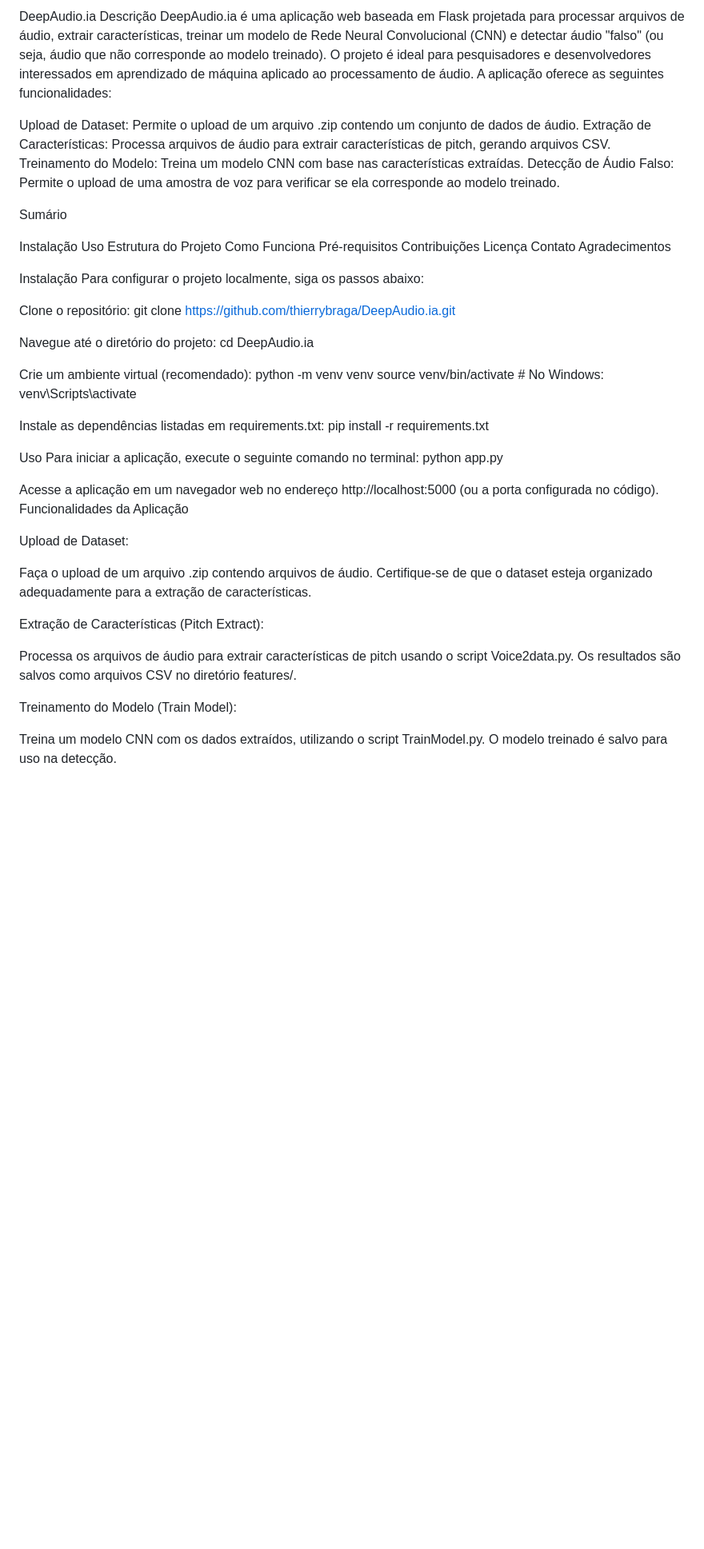
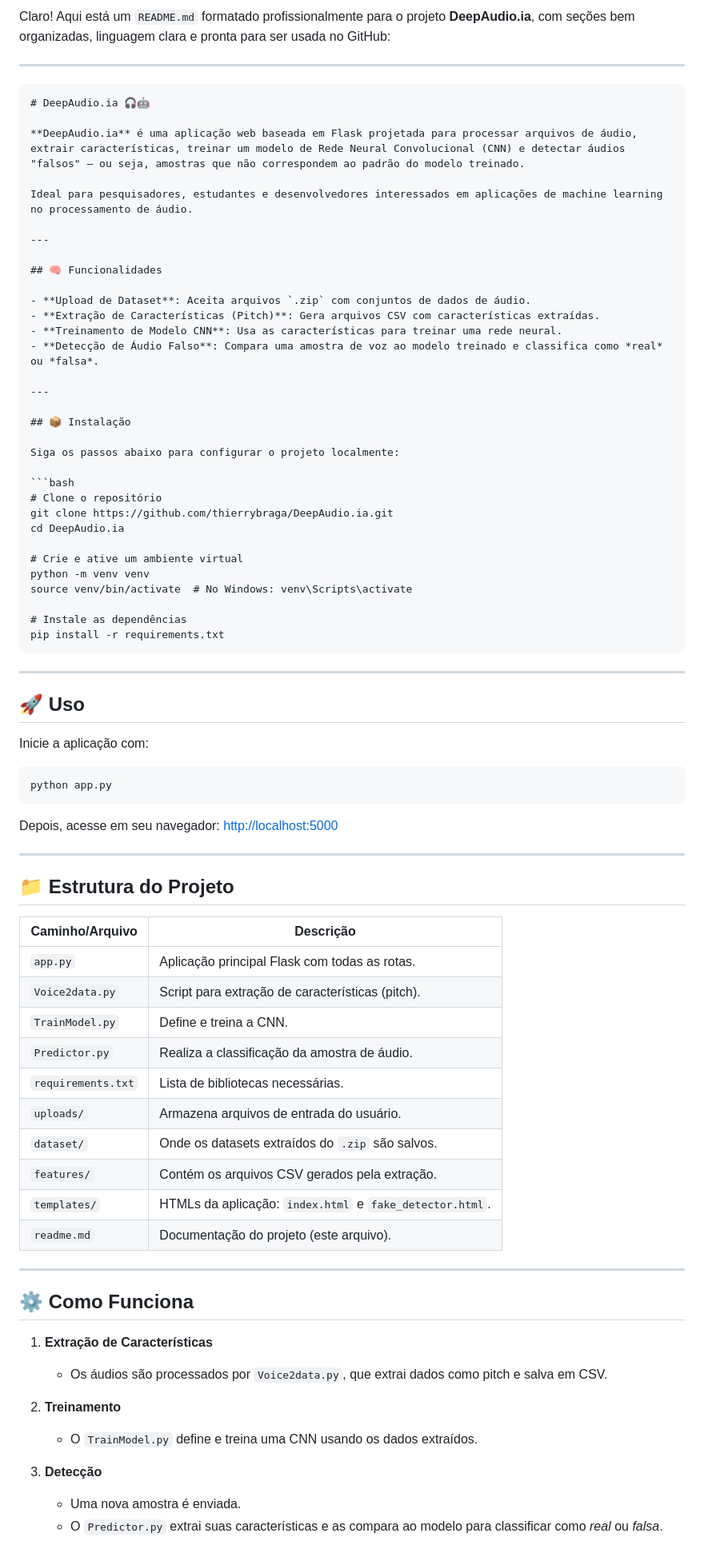
Before and after one commit to thierrybraga/DeepAudio.ia, a Markdown page: README.md, the part around one of its changes. Shown at 80% size. GitHub-like rendering; blank space fills up the shorter version.

````diff
--- a/README.md
+++ b/README.md
@@ -1,67 +1,82 @@
-DeepAudio.ia
-Descrição
-DeepAudio.ia é uma aplicação web baseada em Flask projetada para processar arquivos de áudio, extrair características, treinar um modelo de Rede Neural Convolucional (CNN) e detectar áudio "falso" (ou seja, áudio que não corresponde ao modelo treinado). O projeto é ideal para pesquisadores e desenvolvedores interessados em aprendizado de máquina aplicado ao processamento de áudio.
-A aplicação oferece as seguintes funcionalidades:
+Claro! Aqui está um `README.md` formatado profissionalmente para o projeto **DeepAudio.ia**, com seções bem organizadas, linguagem clara e pronta para ser usada no GitHub:
 
-Upload de Dataset: Permite o upload de um arquivo .zip contendo um conjunto de dados de áudio.
-Extração de Características: Processa arquivos de áudio para extrair características de pitch, gerando arquivos CSV.
-Treinamento do Modelo: Treina um modelo CNN com base nas características extraídas.
-Detecção de Áudio Falso: Permite o upload de uma amostra de voz para verificar se ela corresponde ao modelo treinado.
+---
 
-Sumário
+```markdown
+# DeepAudio.ia 🎧🤖
 
-Instalação
-Uso
-Estrutura do Projeto
-Como Funciona
-Pré-requisitos
-Contribuições
-Licença
-Contato
-Agradecimentos
+**DeepAudio.ia** é uma aplicação web baseada em Flask projetada para processar arquivos de áudio, extrair características, treinar um modelo de Rede Neural Convolucional (CNN) e detectar áudios "falsos" — ou seja, amostras que não correspondem ao padrão do modelo treinado.
 
-Instalação
-Para configurar o projeto localmente, siga os passos abaixo:
+Ideal para pesquisadores, estudantes e desenvolvedores interessados em aplicações de machine learning no processamento de áudio.
 
-Clone o repositório:
+---
+
+## 🧠 Funcionalidades
+
+- **Upload de Dataset**: Aceita arquivos `.zip` com conjuntos de dados de áudio.
+- **Extração de Características (Pitch)**: Gera arquivos CSV com características extraídas.
+- **Treinamento de Modelo CNN**: Usa as características para treinar uma rede neural.
+- **Detecção de Áudio Falso**: Compara uma amostra de voz ao modelo treinado e classifica como *real* ou *falsa*.
+
+---
+
+## 📦 Instalação
+
+Siga os passos abaixo para configurar o projeto localmente:
+
+```bash
+# Clone o repositório
 git clone https://github.com/thierrybraga/DeepAudio.ia.git
-
-
-Navegue até o diretório do projeto:
 cd DeepAudio.ia
 
-
-Crie um ambiente virtual (recomendado):
+# Crie e ative um ambiente virtual
 python -m venv venv
 source venv/bin/activate  # No Windows: venv\Scripts\activate
 
+# Instale as dependências
+pip install -r requirements.txt
+```
 
-Instale as dependências listadas em requirements.txt:
-pip install -r requirements.txt
+---
 
+## 🚀 Uso
 
+Inicie a aplicação com:
 
-Uso
-Para iniciar a aplicação, execute o seguinte comando no terminal:
+```bash
 python app.py
+```
 
-Acesse a aplicação em um navegador web no endereço http://localhost:5000 (ou a porta configurada no código).
-Funcionalidades da Aplicação
+Depois, acesse em seu navegador: [http://localhost:5000](http://localhost:5000)
 
-Upload de Dataset:
+---
 
-Faça o upload de um arquivo .zip contendo arquivos de áudio.
-Certifique-se de que o dataset esteja organizado adequadamente para a extração de características.
+## 📁 Estrutura do Projeto
 
+| Caminho/Arquivo       | Descrição                                                                 |
+|-----------------------|---------------------------------------------------------------------------|
+| `app.py`              | Aplicação principal Flask com todas as rotas.                             |
+| `Voice2data.py`       | Script para extração de características (pitch).                          |
+| `TrainModel.py`       | Define e treina a CNN.                                                     |
+| `Predictor.py`        | Realiza a classificação da amostra de áudio.                              |
+| `requirements.txt`    | Lista de bibliotecas necessárias.                                         |
+| `uploads/`            | Armazena arquivos de entrada do usuário.                                  |
+| `dataset/`            | Onde os datasets extraídos do `.zip` são salvos.                          |
+| `features/`           | Contém os arquivos CSV gerados pela extração.                             |
+| `templates/`          | HTMLs da aplicação: `index.html` e `fake_detector.html`.                  |
+| `readme.md`           | Documentação do projeto (este arquivo).                                   |
 
-Extração de Características (Pitch Extract):
+---
 
-Processa os arquivos de áudio para extrair características de pitch usando o script Voice2data.py.
-Os resultados são salvos como arquivos CSV no diretório features/.
+## ⚙️ Como Funciona
 
+1. **Extração de Características**
+   - Os áudios são processados por `Voice2data.py`, que extrai dados como pitch e salva em CSV.
 
-Treinamento do Modelo (Train Model):
+2. **Treinamento**
+   - O `TrainModel.py` define e treina uma CNN usando os dados extraídos.
 
-Treina um modelo CNN com os dados extraídos, utilizando o script TrainModel.py.
-O modelo treinado é salvo para uso na detecção.
+3. **Detecção**
+   - Uma nova amostra é enviada.
+   - O `Predictor.py` extrai suas características e as compara ao modelo para classificar como *real* ou *falsa*.
 
````
Also changed, not shown: other parts of README.md (+33 -86 lines).
